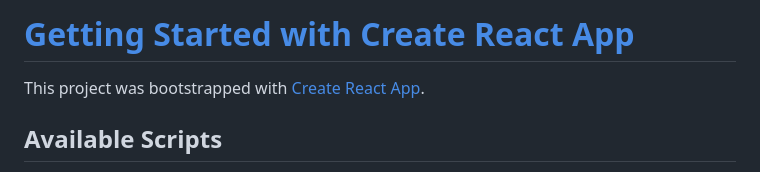
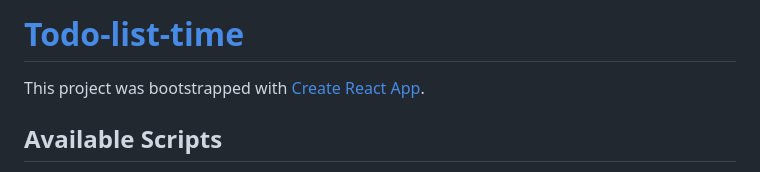
Before and after one commit to StasZ2023/todo-list-time, a Markdown page: README.md, the part around the change. Rendered like a GitHub page.

```diff
--- a/README.md
+++ b/README.md
@@ -1,4 +1,4 @@
-# [Getting Started with Create React App](https://todo-list-time.vercel.app/)
+# [Todo-list-time](https://todo-list-time.vercel.app/)
 
 This project was bootstrapped with [Create React App](https://github.com/facebook/create-react-app).
 
```
